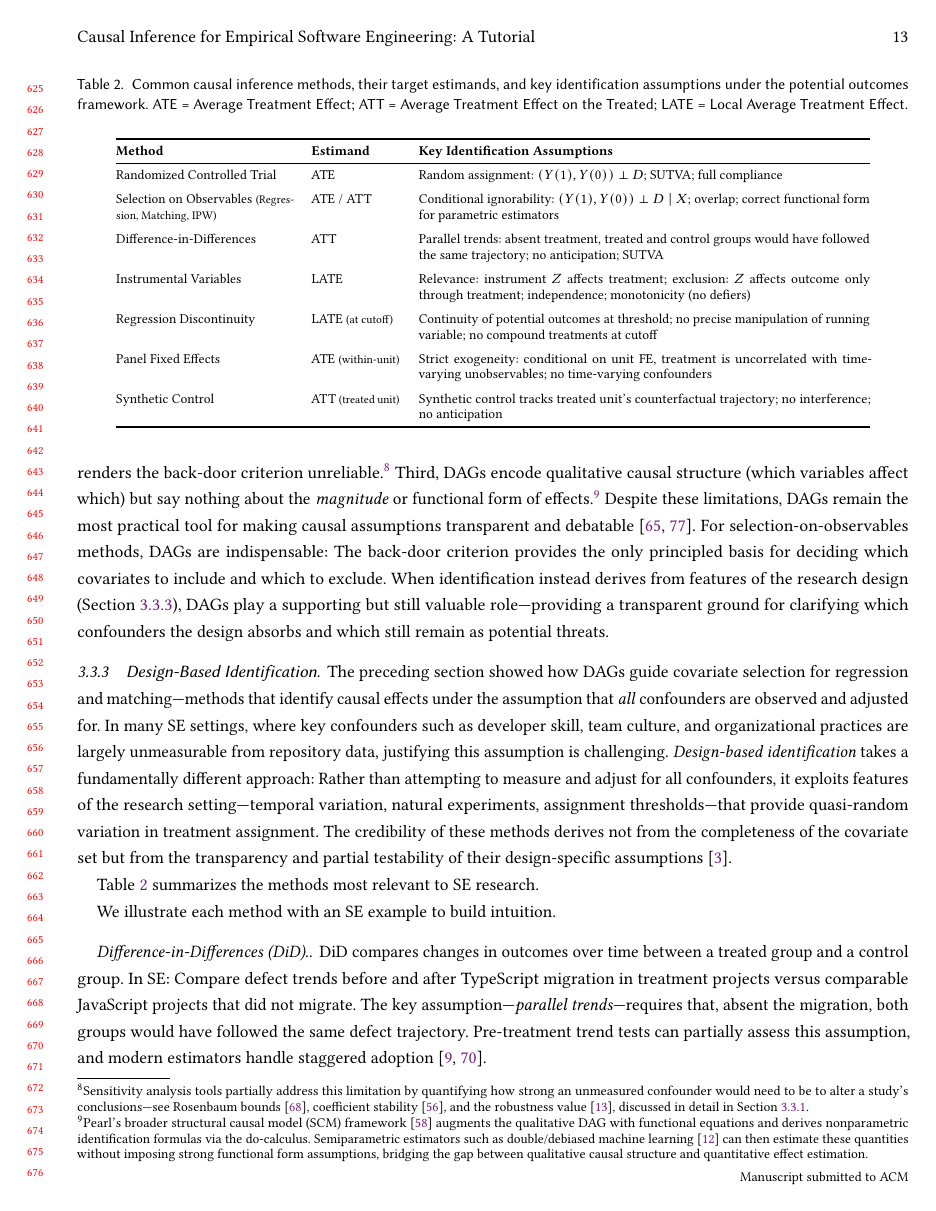
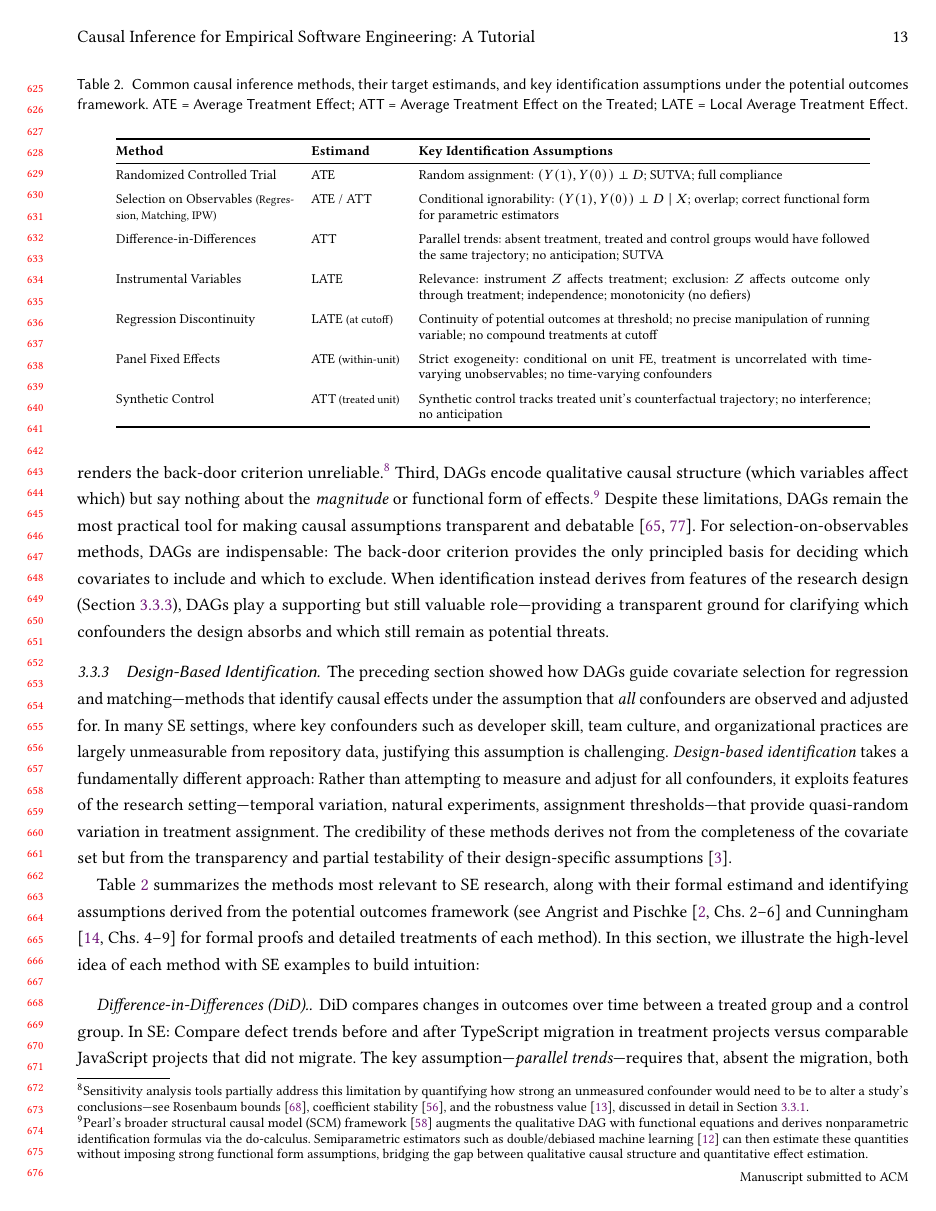
Before and after one commit to hehao98/CausalityInSE, a LaTeX paper (paper/main.tex): page 13 of 22. Compiled offline with pdfLaTeX.

Commit message:
Refine Section 3 of main.tex to enhance the discussion on randomized controlled trials (RCTs) by clarifying the requirements of the Stable Unit Treatment Value Assumption (SUTVA) and introducing the concept of full compliance. Update the summary of causal inference methods relevant to SE research, emphasizing their formal estimands and identifying assumptions. Illustrate each method with SE examples to improve understanding and application of causal inference frameworks.

```diff
--- a/paper/main.tex
+++ b/paper/main.tex
@@ -543,8 +543,6 @@ In many SE settings, where key confounders such as developer skill, team culture
 \emph{Design-based identification} takes a fundamentally different approach: Rather than attempting to measure and adjust for all confounders, it exploits features of the research setting---temporal variation, natural experiments, assignment thresholds---that provide quasi-random variation in treatment assignment.
 The credibility of these methods derives not from the completeness of the covariate set but from the transparency and partial testability of their design-specific assumptions~\cite{angrist2010credibility}.
 
-Table~\ref{tab:methods-summary} summarizes the methods most relevant to SE research.
-
 \begin{table}[t]
 \centering
 \caption{Common causal inference methods, their target estimands, and key identification assumptions under the potential outcomes framework.
@@ -586,7 +584,8 @@ Synthetic Control
 \end{tabular}
 \end{table}
 
-We illustrate each method with an SE example to build intuition.
+Table~\ref{tab:methods-summary} summarizes the methods most relevant to SE research, along with their formal estimand and identifying assumptions derived from the potential outcomes framework (see \citet[Chs.~2--6]{angrist2009mostly} and \citet[Chs.~4--9]{cunningham2021causal} for formal proofs and detailed treatments of each method).
+In this section, we illustrate the high-level idea of each method with SE examples to build intuition:
 
 \paragraph{Difference-in-Differences (DiD).}
 DiD compares changes in outcomes over time between a treated group and a control group.
```
Also changed, not shown: paper/main.tex (15 more changed lines).
